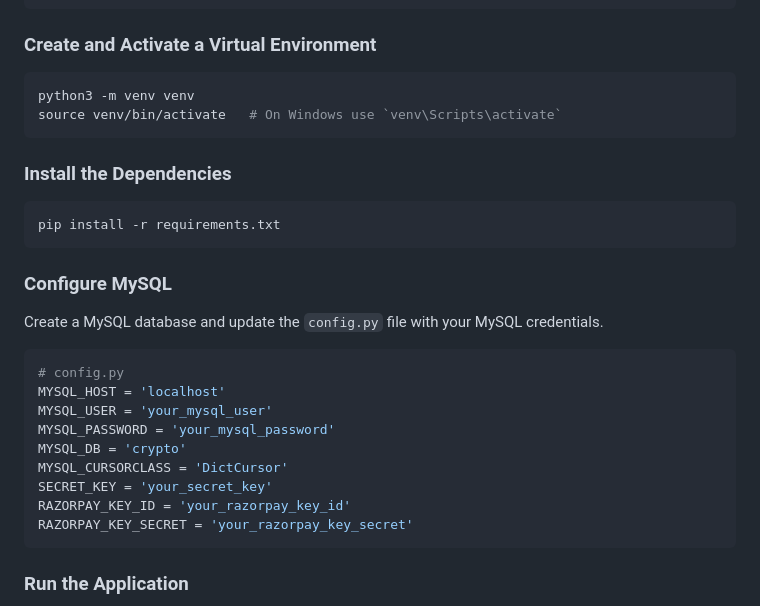
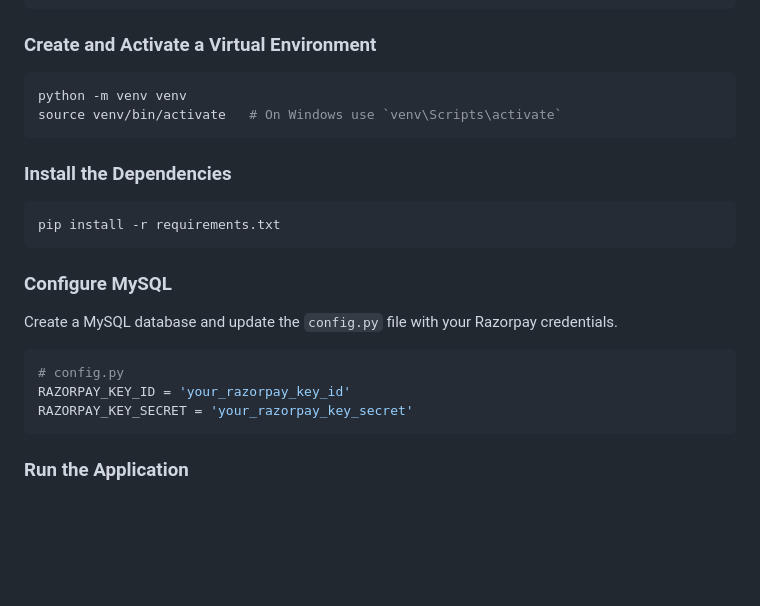
Before and after one commit to divyeshvankar/cryptocurrencypython, a Markdown page: README.md, the part around the change. Drawn GitHub-style; blank space fills up the shorter version.

Commit message:
some changes in readme for config.py

````diff
--- a/README.md
+++ b/README.md
@@ -29,7 +29,7 @@ cd cryptocurrency-project
 ### Create and Activate a Virtual Environment
 
 ```bash
-python3 -m venv venv
+python -m venv venv
 source venv/bin/activate   # On Windows use `venv\Scripts\activate`
 ```
 
@@ -41,16 +41,10 @@ pip install -r requirements.txt
 
 ### Configure MySQL
 
-Create a MySQL database and update the `config.py` file with your MySQL credentials.
+Create a MySQL database and update the `config.py` file with your Razorpay credentials.
 
 ```python
 # config.py
-MYSQL_HOST = 'localhost'
-MYSQL_USER = 'your_mysql_user'
-MYSQL_PASSWORD = 'your_mysql_password'
-MYSQL_DB = 'crypto'
-MYSQL_CURSORCLASS = 'DictCursor'
-SECRET_KEY = 'your_secret_key'
 RAZORPAY_KEY_ID = 'your_razorpay_key_id'
 RAZORPAY_KEY_SECRET = 'your_razorpay_key_secret'
 ```
````
